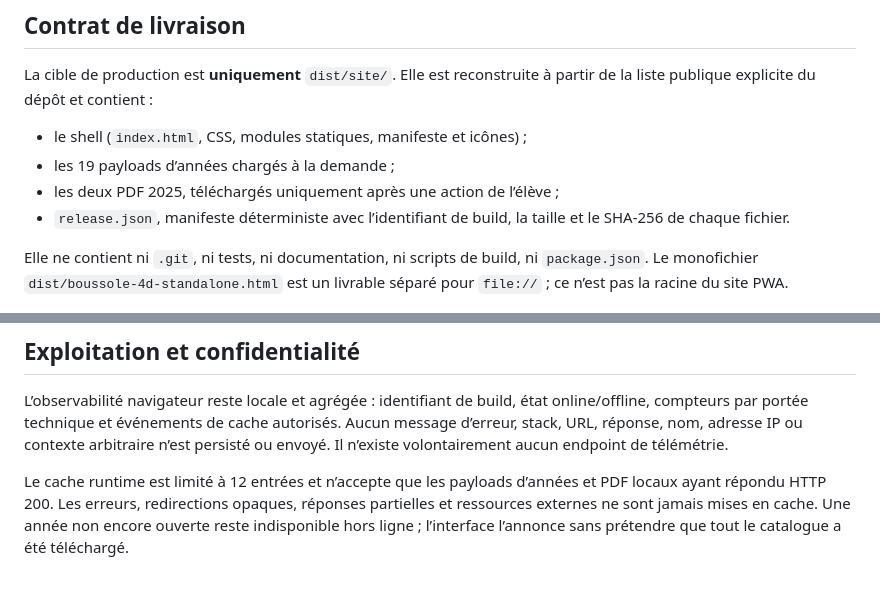
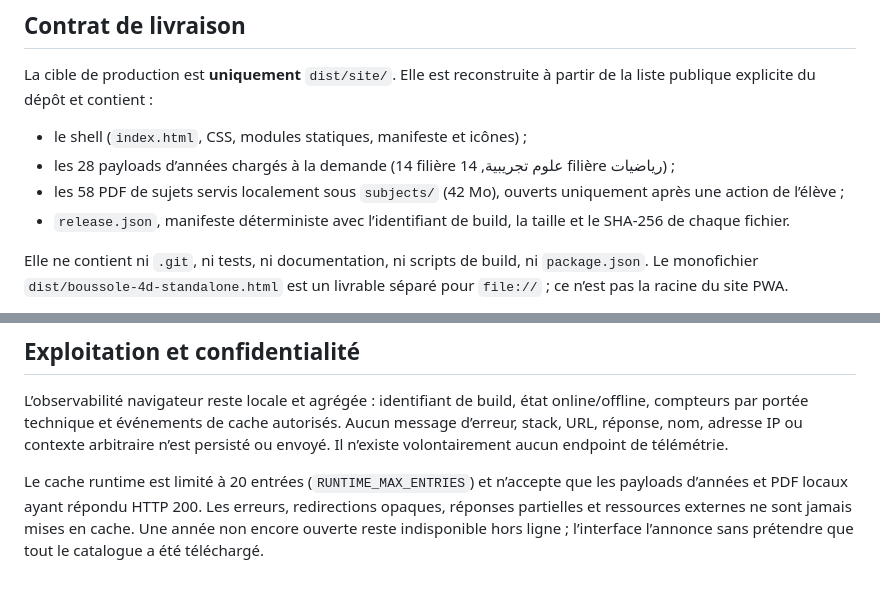
Before and after one commit to Allintelligence2024/Rebrique-sujet-BAC, a Markdown page: docs/DEPLOYMENT.md, 2 parts joined by grey strips. Rendered like a GitHub page.

Commit message:
docs: chiffres de livraison à jour (28 payloads, 58 PDF, cache runtime 20)
docs/DEPLOYMENT.md décrivait encore l'artefact d'avant l'encodage complet :
- « les 19 payloads d'années » → 28 (14 filière علوم تجريبية + 14 filière رياضيات) ;
- « les deux PDF 2025 » → les 58 PDF de sujets servis sous subjects/ (42 Mo),
  ouverts à la demande ;
- « cache runtime limité à 12 entrées » → 20 (constante
  de sw.js).

Vérifications : npm test 326 tests (325 pass, 1 skip, 0 échec) ; docs:check,
format:check verts.

Co-authored-by: arena-agent <297053741+arena-agent@users.noreply.github.com>

```diff
--- a/docs/DEPLOYMENT.md
+++ b/docs/DEPLOYMENT.md
@@ -5,8 +5,8 @@
 La cible de production est **uniquement** `dist/site/`. Elle est reconstruite à partir de la liste publique explicite du dépôt et contient :
 
 - le shell (`index.html`, CSS, modules statiques, manifeste et icônes) ;
-- les 19 payloads d’années chargés à la demande ;
-- les deux PDF 2025, téléchargés uniquement après une action de l’élève ;
+- les 28 payloads d’années chargés à la demande (14 filière علوم تجريبية, 14 filière رياضيات) ;
+- les 58 PDF de sujets servis localement sous `subjects/` (42 Mo), ouverts uniquement après une action de l’élève ;
 - `release.json`, manifeste déterministe avec l’identifiant de build, la taille et le SHA-256 de chaque fichier.
 
 Elle ne contient ni `.git`, ni tests, ni documentation, ni scripts de build, ni `package.json`. Le monofichier `dist/boussole-4d-standalone.html` est un livrable séparé pour `file://` ; ce n’est pas la racine du site PWA.
@@ -78,4 +78,4 @@ Pour GitHub Pages ou un hébergeur sans symlink, publier **le contenu** de `dist
 
 L’observabilité navigateur reste locale et agrégée : identifiant de build, état online/offline, compteurs par portée technique et événements de cache autorisés. Aucun message d’erreur, stack, URL, réponse, nom, adresse IP ou contexte arbitraire n’est persisté ou envoyé. Il n’existe volontairement aucun endpoint de télémétrie.
 
-Le cache runtime est limité à 12 entrées et n’accepte que les payloads d’années et PDF locaux ayant répondu HTTP 200. Les erreurs, redirections opaques, réponses partielles et ressources externes ne sont jamais mises en cache. Une année non encore ouverte reste indisponible hors ligne ; l’interface l’annonce sans prétendre que tout le catalogue a été téléchargé.
+Le cache runtime est limité à 20 entrées (`RUNTIME_MAX_ENTRIES`) et n’accepte que les payloads d’années et PDF locaux ayant répondu HTTP 200. Les erreurs, redirections opaques, réponses partielles et ressources externes ne sont jamais mises en cache. Une année non encore ouverte reste indisponible hors ligne ; l’interface l’annonce sans prétendre que tout le catalogue a été téléchargé.
```
